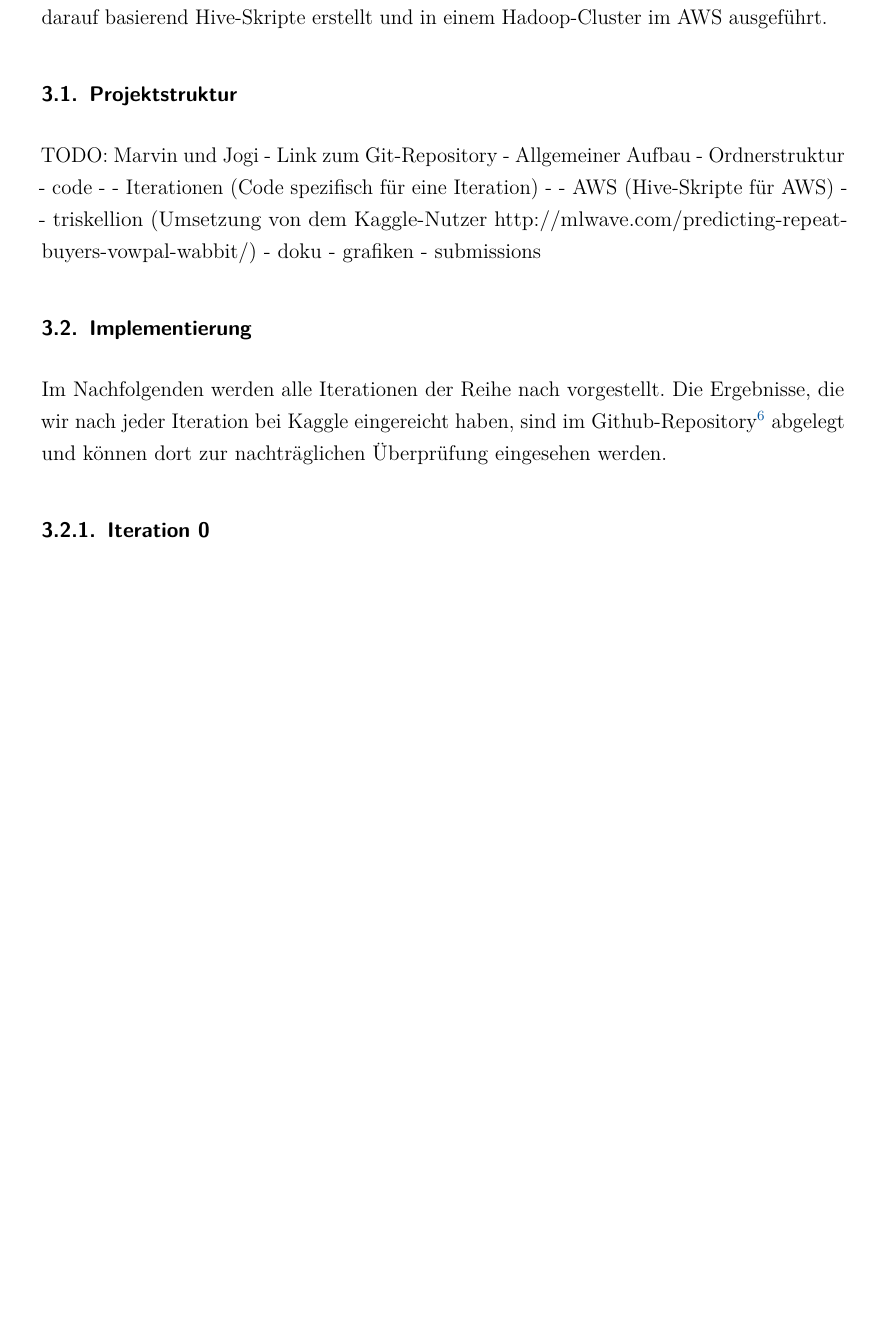
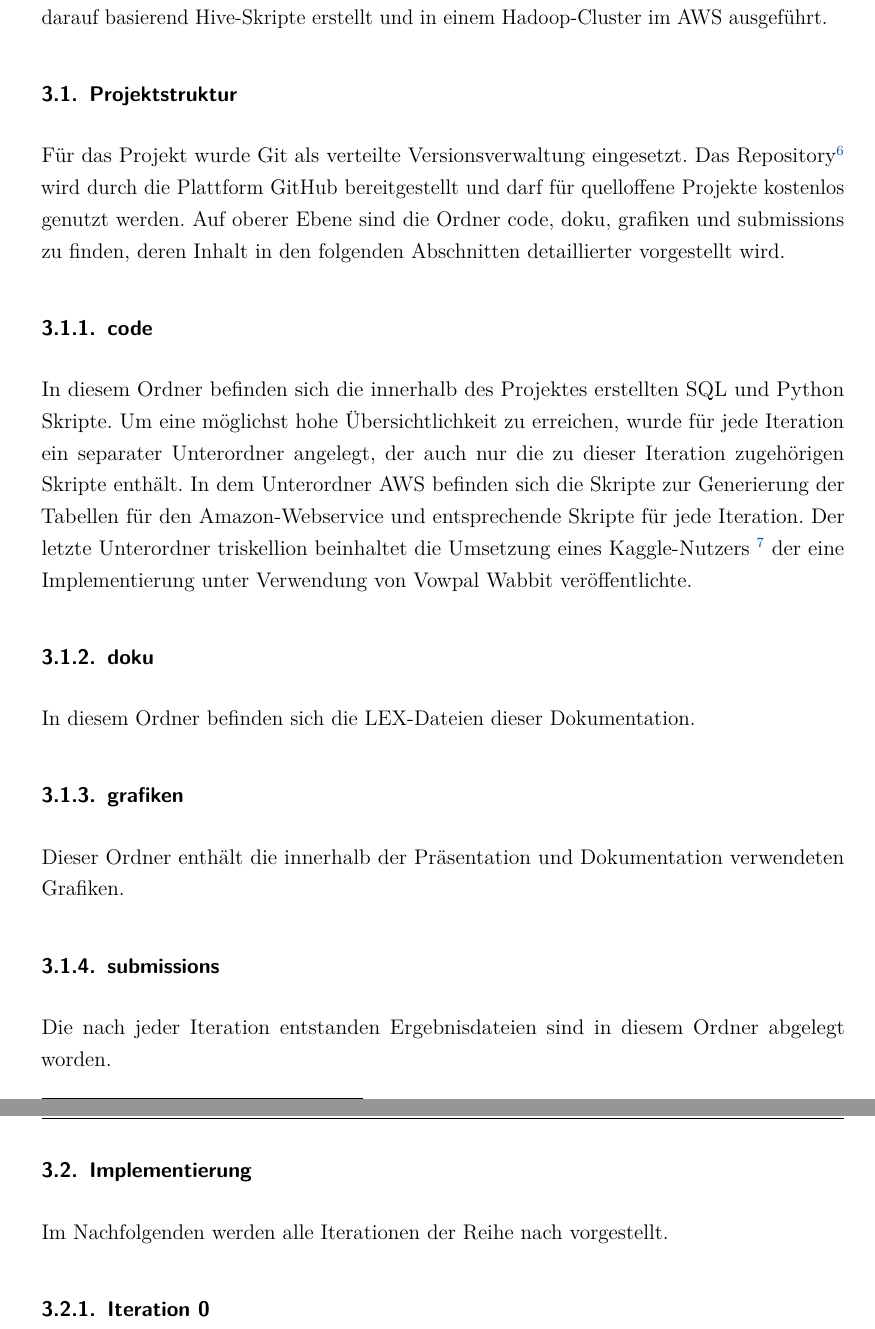
Before and after one commit to w-hs/bigdata, a LaTeX document (doku/Ausarbeitung.tex, which reads doku/Inhalt/Realisierung.tex): part of page 11 of 35 before the commit and two parts of pages 11 and 12 of 35 after it, the two joined at a grey line, cut so that both start at the same text, the shorter picture padded with empty space. Compiled offline with pdfLaTeX; an older LaTeX class or package is replaced by its successor.

Commit message:
Projektstruktur

```diff
--- a/doku/Inhalt/Realisierung.tex
+++ b/doku/Inhalt/Realisierung.tex
@@ -9,23 +9,22 @@ Anschließend werden darauf basierend Hive-Skripte erstellt und in einem Hadoop-
 im AWS ausgeführt.
 
 \subsection{Projektstruktur}
-TODO: Marvin und Jogi
-- Link zum Git-Repository
-- Allgemeiner Aufbau
-- Ordnerstruktur
-- code
-- - Iterationen (Code spezifisch für eine Iteration)
-- - AWS (Hive-Skripte für AWS)
-- - triskellion (Umsetzung von dem Kaggle-Nutzer http://mlwave.com/predicting-repeat-buyers-vowpal-wabbit/)
-- doku
-- grafiken
-- submissions
+Für das Projekt wurde Git als verteilte Versionsverwaltung eingesetzt. Das Repository\footnote{\url{https://github.com/w-hs/bigdata/tree/master/submissions}} wird durch die Plattform GitHub bereitgestellt und darf für quelloffene Projekte kostenlos genutzt werden. Auf oberer Ebene sind die Ordner code, doku, grafiken und submissions zu finden, deren Inhalt in den folgenden Abschnitten detaillierter vorgestellt wird.
+
+\subsubsection{code}
+In diesem Ordner befinden sich die innerhalb des Projektes erstellten SQL und Python Skripte. Um eine möglichst hohe Übersichtlichkeit zu erreichen, wurde für jede Iteration ein separater Unterordner angelegt, der auch nur die zu dieser Iteration zugehörigen Skripte enthält. In dem Unterordner AWS befinden sich die Skripte zur Generierung der Tabellen für den Amazon-Webservice und entsprechende Skripte für jede Iteration. Der letzte Unterordner triskellion beinhaltet die Umsetzung eines Kaggle-Nutzers \footnote{\url{http://mlwave.com/predicting-repeat-buyers-vowpal-wabbit/}} der eine Implementierung unter Verwendung von Vowpal Wabbit veröffentlichte.
+
+\subsubsection{doku}
+In diesem Ordner befinden sich die LEX-Dateien dieser Dokumentation.
+
+\subsubsection{grafiken}
+Dieser Ordner enthält die innerhalb der Präsentation und Dokumentation verwendeten Grafiken.
+
+\subsubsection{submissions}
+Die nach jeder Iteration entstanden Ergebnisdateien sind in diesem Ordner abgelegt worden.
 
 \subsection{Implementierung}
-Im Nachfolgenden werden alle Iterationen der Reihe nach vorgestellt. Die Ergebnisse,
-die wir nach jeder Iteration bei Kaggle eingereicht haben, sind im
-Github-Repository\footnote{\url{https://github.com/w-hs/bigdata/tree/master/submissions}}
-abgelegt und können dort zur nachträglichen Überprüfung eingesehen werden.
+Im Nachfolgenden werden alle Iterationen der Reihe nach vorgestellt.
 
 \subsubsection{Iteration 0}
 \label{sec:iteration0}
```
